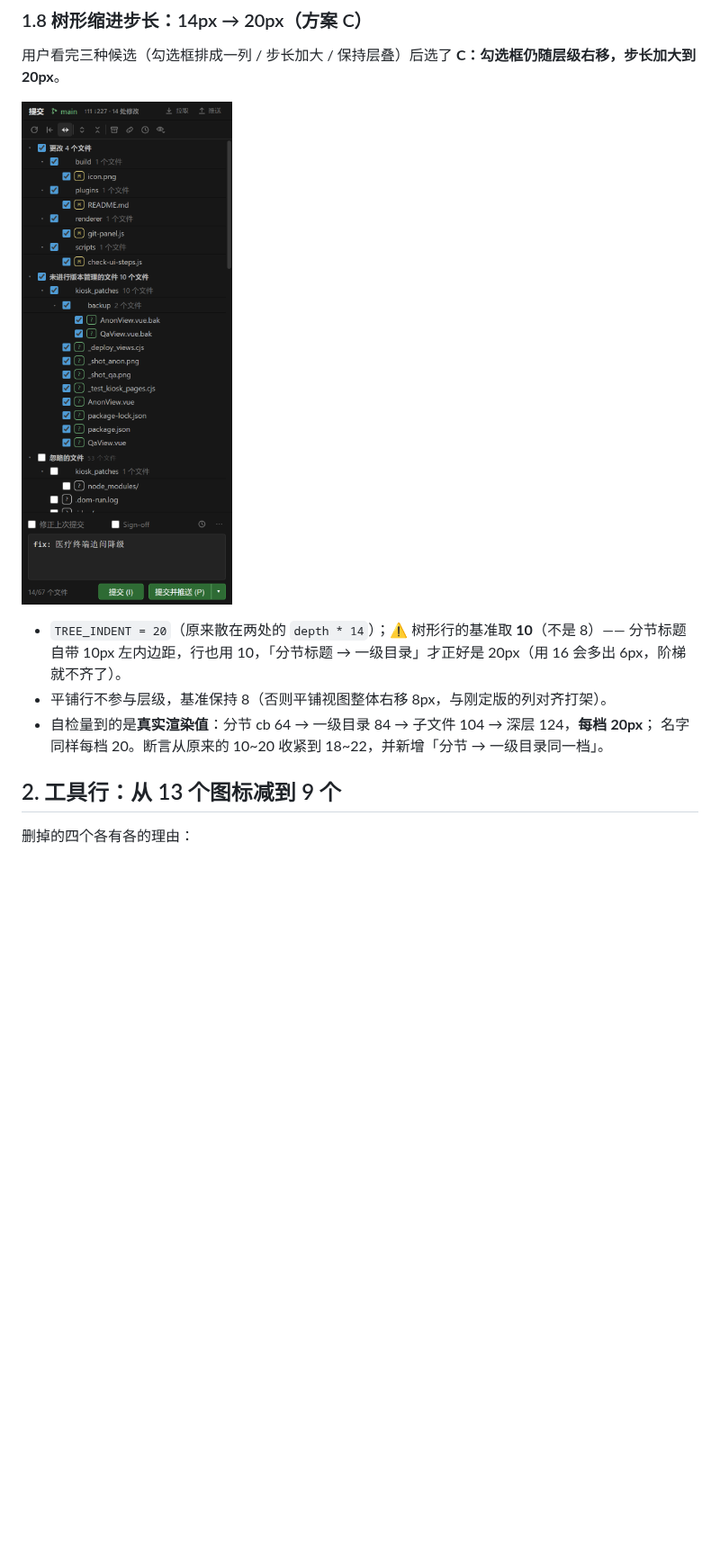
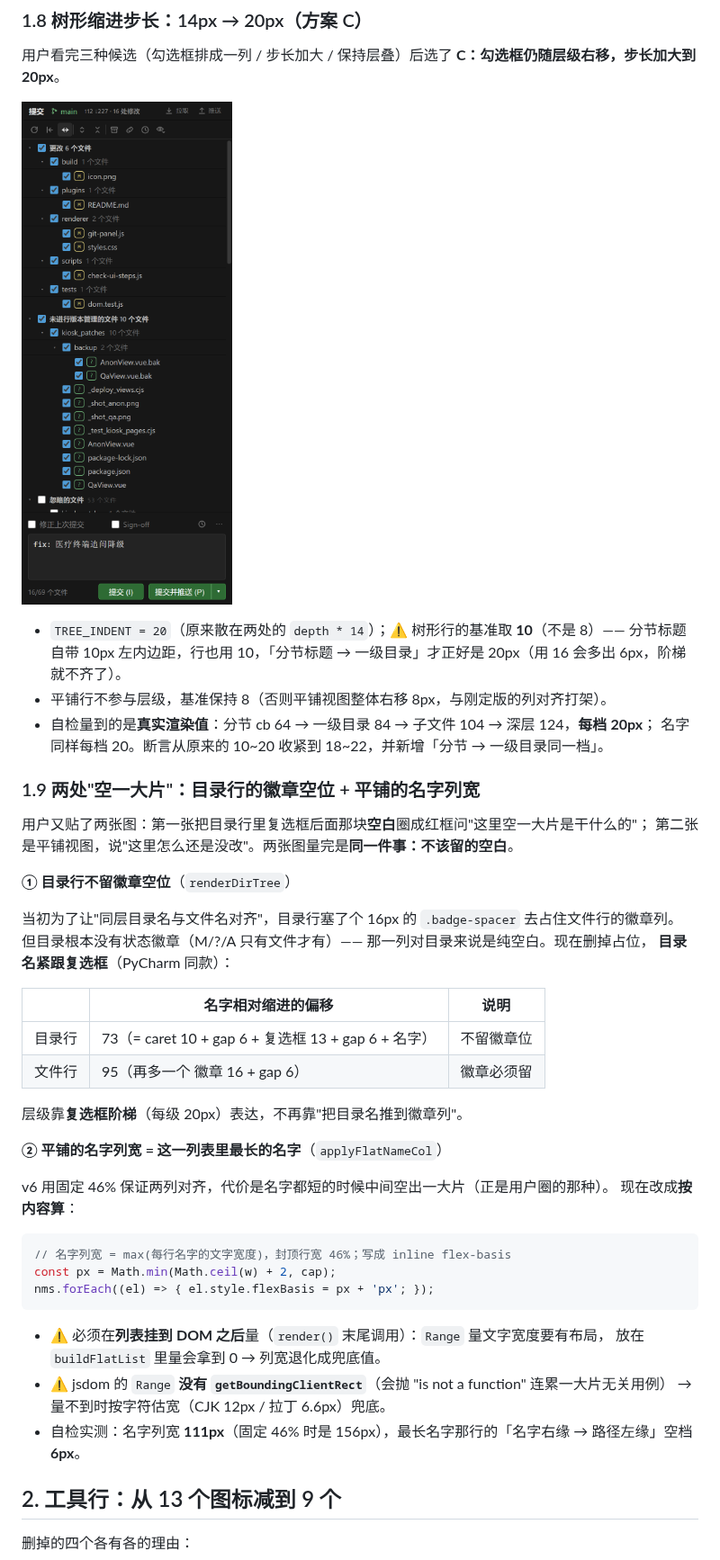
Before and after one commit to lijieyu233/my_ide, a Markdown page: docs/开发文档-082-提交面板与日志面板九处可用性修复.md, the part around one of its changes. Shown at 90% size. Drawn GitHub-style; pictures changed too: docs/img/commit-tree-indent.png; blank space fills up the shorter version.

````diff
--- a/docs/开发文档-082-提交面板与日志面板九处可用性修复.md
+++ b/docs/开发文档-082-提交面板与日志面板九处可用性修复.md
@@ -72,6 +72,41 @@ v5 改回**左对齐**（配合已经做好的中段省略，路径不会长到
 - 平铺行不参与层级，基准保持 8（否则平铺视图整体右移 8px，与刚定版的列对齐打架）。
 - 自检量到的是**真实渲染值**：分节 cb 64 → 一级目录 84 → 子文件 104 → 深层 124，**每档 20px**；
   名字同样每档 20。断言从原来的 10~20 收紧到 18~22，并新增「分节 → 一级目录同一档」。
+
+### 1.9 两处"空一大片"：目录行的徽章空位 + 平铺的名字列宽
+
+用户又贴了两张图：第一张把目录行里复选框后面那块**空白**圈成红框问"这里空一大片是干什么的"；
+第二张是平铺视图，说"这里怎么还是没改"。两张图量完是**同一件事：不该留的空白**。
+
+**① 目录行不留徽章空位**（`renderDirTree`）
+
+当初为了让"同层目录名与文件名对齐"，目录行塞了个 16px 的 `.badge-spacer` 去占住文件行的徽章列。
+但目录根本没有状态徽章（M/?/A 只有文件才有）—— 那一列对目录来说是纯空白。现在删掉占位，
+**目录名紧跟复选框**（PyCharm 同款）：
+
+| | 名字相对缩进的偏移 | 说明 |
+|---|---|---|
+| 目录行 | 73（= caret 10 + gap 6 + 复选框 13 + gap 6 + 名字） | 不留徽章位 |
+| 文件行 | 95（再多一个 徽章 16 + gap 6） | 徽章必须留 |
+
+层级靠**复选框阶梯**（每级 20px）表达，不再靠"把目录名推到徽章列"。
+
+**② 平铺的名字列宽 = 这一列表里最长的名字**（`applyFlatNameCol`）
+
+v6 用固定 46% 保证两列对齐，代价是名字都短的时候中间空出一大片（正是用户圈的那种）。
+现在改成**按内容算**：
+
+```js
+// 名字列宽 = max(每行名字的文字宽度)，封顶行宽 46%；写成 inline flex-basis
+const px = Math.min(Math.ceil(w) + 2, cap);
+nms.forEach((el) => { el.style.flexBasis = px + 'px'; });
+```
+
+- ⚠ 必须在**列表挂到 DOM 之后**量（`render()` 末尾调用）：`Range` 量文字宽度要有布局，
+  放在 `buildFlatList` 里量会拿到 0 → 列宽退化成兜底值。
+- ⚠ jsdom 的 `Range` **没有 `getBoundingClientRect`**（会抛 "is not a function" 连累一大片无关用例）
+  → 量不到时按字符估宽（CJK 12px / 拉丁 6.6px）兜底。
+- 自检实测：名字列宽 **111px**（固定 46% 时是 156px），最长名字那行的「名字右缘 → 路径左缘」空档 **6px**。
 
 ## 2. 工具行：从 13 个图标减到 9 个
 
````
Also changed, not shown: other parts of docs/开发文档-082-提交面板与日志面板九处可用性修复.md (+1 -1 lines), docs/img/commit-flat-view.png, 6 other files.
